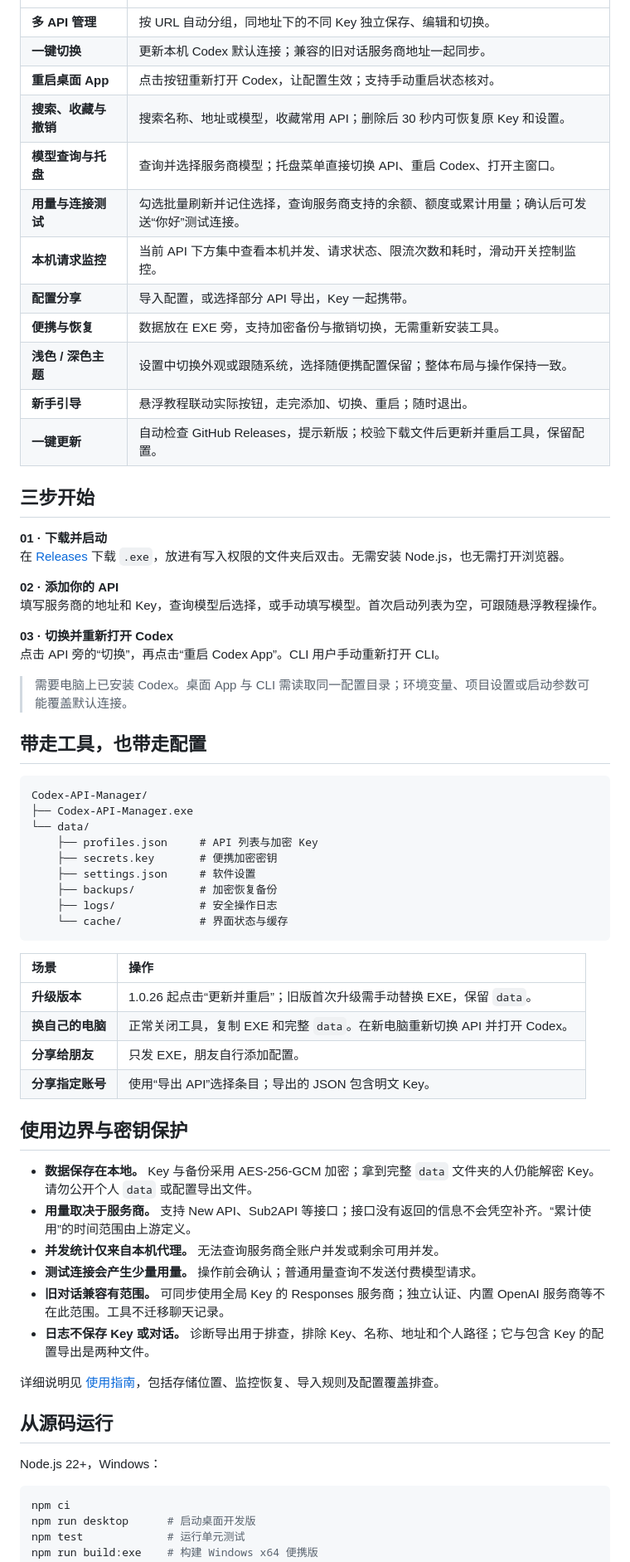
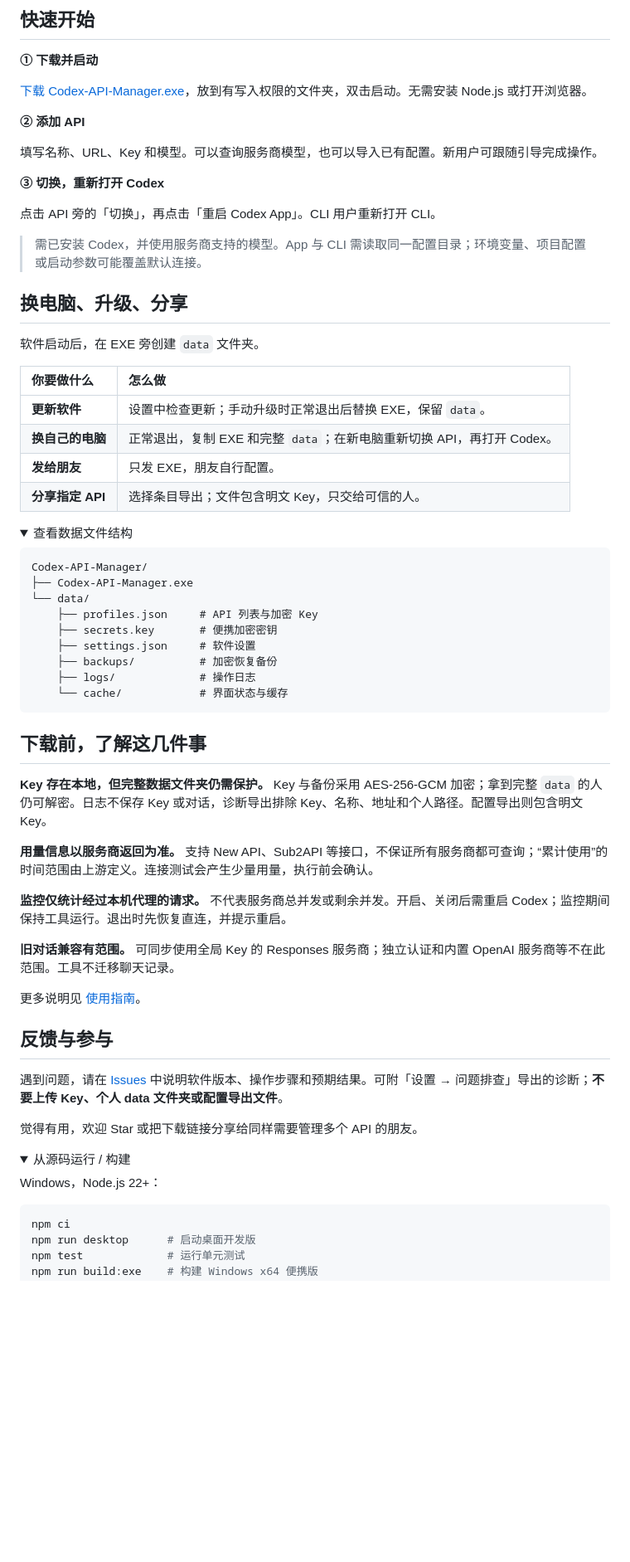
Before and after one commit to liangc001/codex-api-manager, a Markdown page: README.md, the part around one of its changes. Shown at 83% size. Rendered like a GitHub page; folded sections open; blank space fills up the shorter version.

Commit message:
Refocus README on download, practical workflows and product screenshots

````diff
--- a/README.md
+++ b/README.md
@@ -42,31 +61,32 @@
+## 快速开始
+
+**① 下载并启动**
+
+[下载 Codex-API-Manager.exe](https://github.com/liangc001/codex-api-manager/releases/latest/download/Codex-API-Manager.exe)，放到有写入权限的文件夹，双击启动。无需安装 Node.js 或打开浏览器。
+
+**② 添加 API**
+
+填写名称、URL、Key 和模型。可以查询服务商模型，也可以导入已有配置。新用户可跟随引导完成操作。
+
+**③ 切换，重新打开 Codex**
+
+点击 API 旁的「切换」，再点击「重启 Codex App」。CLI 用户重新打开 CLI。
+
+> 需已安装 Codex，并使用服务商支持的模型。App 与 CLI 需读取同一配置目录；环境变量、项目配置或启动参数可能覆盖默认连接。
+
+## 换电脑、升级、分享
+
+软件启动后，在 EXE 旁创建 `data` 文件夹。
+
+| 你要做什么 | 怎么做 |
 | :--- | :--- |
-| **多 API 管理** | 按 URL 自动分组，同地址下的不同 Key 独立保存、编辑和切换。 |
-| **一键切换** | 更新本机 Codex 默认连接；兼容的旧对话服务商地址一起同步。 |
-| **重启桌面 App** | 点击按钮重新打开 Codex，让配置生效；支持手动重启状态核对。 |
-| **搜索、收藏与撤销** | 搜索名称、地址或模型，收藏常用 API；删除后 30 秒内可恢复原 Key 和设置。 |
-| **模型查询与托盘** | 查询并选择服务商模型；托盘菜单直接切换 API、重启 Codex、打开主窗口。 |
-| **用量与连接测试** | 勾选批量刷新并记住选择，查询服务商支持的余额、额度或累计用量；确认后可发送“你好”测试连接。 |
-| **本机请求监控** | 当前 API 下方集中查看本机并发、请求状态、限流次数和耗时，滑动开关控制监控。 |
-| **配置分享** | 导入配置，或选择部分 API 导出，Key 一起携带。 |
-| **便携与恢复** | 数据放在 EXE 旁，支持加密备份与撤销切换，无需重新安装工具。 |
-| **浅色 / 深色主题** | 设置中切换外观或跟随系统，选择随便携配置保留；整体布局与操作保持一致。 |
-| **新手引导** | 悬浮教程联动实际按钮，走完添加、切换、重启；随时退出。 |
-| **一键更新** | 自动检查 GitHub Releases，提示新版；校验下载文件后更新并重启工具，保留配置。 |
+| **更新软件** | 设置中检查更新；手动升级时正常退出后替换 EXE，保留 `data`。 |
+| **换自己的电脑** | 正常退出，复制 EXE 和完整 `data`；在新电脑重新切换 API，再打开 Codex。 |
+| **发给朋友** | 只发 EXE，朋友自行配置。 |
+| **分享指定 API** | 选择条目导出；文件包含明文 Key，只交给可信的人。 |
 
-## 三步开始
-
-**01 · 下载并启动**<br>
-在 [Releases](https://github.com/liangc001/codex-api-manager/releases/latest) 下载 `.exe`，放进有写入权限的文件夹后双击。无需安装 Node.js，也无需打开浏览器。
-
-**02 · 添加你的 API**<br>
-填写服务商的地址和 Key，查询模型后选择，或手动填写模型。首次启动列表为空，可跟随悬浮教程操作。
-
-**03 · 切换并重新打开 Codex**<br>
-点击 API 旁的“切换”，再点击“重启 Codex App”。CLI 用户手动重新打开 CLI。
-
-> 需要电脑上已安装 Codex。桌面 App 与 CLI 需读取同一配置目录；环境变量、项目设置或启动参数可能覆盖默认连接。
-
-## 带走工具，也带走配置
+<details>
+<summary>查看数据文件结构</summary>
 
 ```text
 Codex-API-Manager/
@@ -76,31 +96,34 @@ Codex-API-Manager/
     ├── secrets.key       # 便携加密密钥
     ├── settings.json     # 软件设置
     ├── backups/          # 加密恢复备份
-    ├── logs/             # 安全操作日志
+    ├── logs/             # 操作日志
     └── cache/            # 界面状态与缓存
 ```
 
-| 场景 | 操作 |
-| :--- | :--- |
-| **升级版本** | 1.0.26 起点击“更新并重启”；旧版首次升级需手动替换 EXE，保留 `data`。 |
-| **换自己的电脑** | 正常关闭工具，复制 EXE 和完整 `data`。在新电脑重新切换 API 并打开 Codex。 |
-| **分享给朋友** | 只发 EXE，朋友自行添加配置。 |
-| **分享指定账号** | 使用“导出 API”选择条目；导出的 JSON 包含明文 Key。 |
+</details>
 
-## 使用边界与密钥保护
+## 下载前，了解这几件事
 
-- **数据保存在本地。** Key 与备份采用 AES-256-GCM 加密；拿到完整 `data` 文件夹的人仍能解密 Key。请勿公开个人 `data` 或配置导出文件。
-- **用量取决于服务商。** 支持 New API、Sub2API 等接口；接口没有返回的信息不会凭空补齐。“累计使用”的时间范围由上游定义。
-- **并发统计仅来自本机代理。** 无法查询服务商全账户并发或剩余可用并发。
-- **测试连接会产生少量用量。** 操作前会确认；普通用量查询不发送付费模型请求。
-- **旧对话兼容有范围。** 可同步使用全局 Key 的 Responses 服务商；独立认证、内置 OpenAI 服务商等不在此范围。工具不迁移聊天记录。
-- **日志不保存 Key 或对话。** 诊断导出用于排查，排除 Key、名称、地址和个人路径；它与包含 Key 的配置导出是两种文件。
+**Key 存在本地，但完整数据文件夹仍需保护。** Key 与备份采用 AES-256-GCM 加密；拿到完整 `data` 的人仍可解密。日志不保存 Key 或对话，诊断导出排除 Key、名称、地址和个人路径。配置导出则包含明文 Key。
 
-详细说明见 [使用指南](docs/guide.md)，包括存储位置、监控恢复、导入规则及配置覆盖排查。
+**用量信息以服务商返回为准。** 支持 New API、Sub2API 等接口，不保证所有服务商都可查询；“累计使用”的时间范围由上游定义。连接测试会产生少量用量，执行前会确认。
 
-## 从源码运行
+**监控仅统计经过本机代理的请求。** 不代表服务商总并发或剩余并发。开启、关闭后需重启 Codex；监控期间保持工具运行。退出时先恢复直连，并提示重启。
 
-Node.js 22+，Windows：
+**旧对话兼容有范围。** 可同步使用全局 Key 的 Responses 服务商；独立认证和内置 OpenAI 服务商等不在此范围。工具不迁移聊天记录。
+
+更多说明见 [使用指南](docs/guide.md)。
+
+## 反馈与参与
+
+遇到问题，请在 [Issues](https://github.com/liangc001/codex-api-manager/issues) 中说明软件版本、操作步骤和预期结果。可附「设置 → 问题排查」导出的诊断；**不要上传 Key、个人 data 文件夹或配置导出文件**。
+
+觉得有用，欢迎 Star 或把下载链接分享给同样需要管理多个 API 的朋友。
+
+<details>
+<summary>从源码运行 / 构建</summary>
+
+Windows，Node.js 22+：
 
 ```powershell
 npm ci
````
Also changed, not shown: other parts of README.md (+42 -24 lines).
